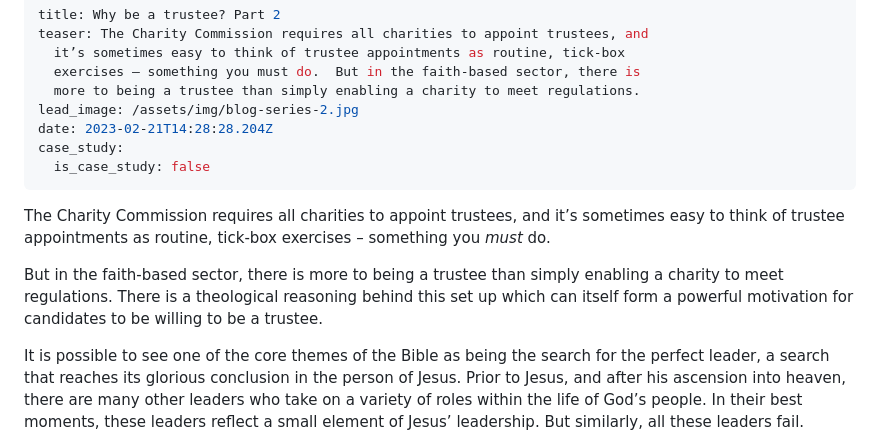
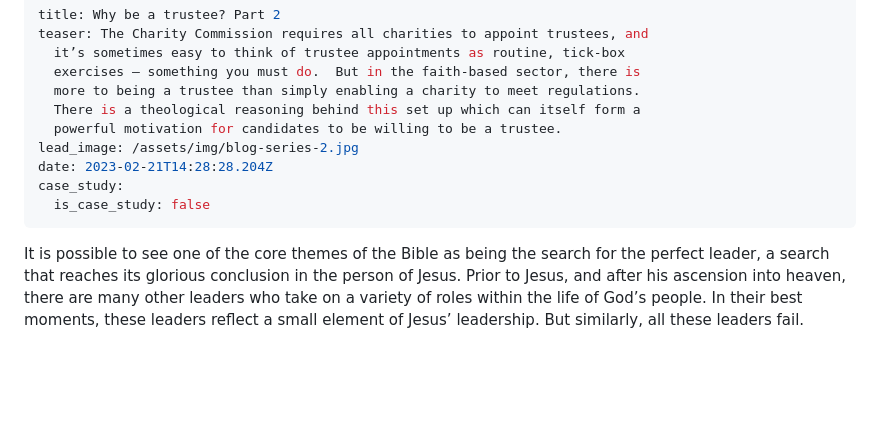
Before and after one commit to carneliansearch/carneliansearch.com, a Markdown page: src/insights/why-be-a-trustee-part-2.md, the part around the change. Rendered like a GitHub page; blank space fills up the shorter version.

Commit message:
Update Insight “why-be-a-trustee-part-2”

```diff
--- a/src/insights/why-be-a-trustee-part-2.md
+++ b/src/insights/why-be-a-trustee-part-2.md
@@ -4,15 +4,13 @@ teaser: The Charity Commission requires all charities to appoint trustees, and
   it’s sometimes easy to think of trustee appointments as routine, tick-box
   exercises – something you must do.  But in the faith-based sector, there is
   more to being a trustee than simply enabling a charity to meet regulations.
+  There is a theological reasoning behind this set up which can itself form a
+  powerful motivation for candidates to be willing to be a trustee.
 lead_image: /assets/img/blog-series-2.jpg
 date: 2023-02-21T14:28:28.204Z
 case_study:
   is_case_study: false
 ---
-The Charity Commission requires all charities to appoint trustees, and it’s sometimes easy to think of trustee appointments as routine, tick-box exercises – something you *must* do.
-
-But in the faith-based sector, there is more to being a trustee than simply enabling a charity to meet regulations. There is a theological reasoning behind this set up which can itself form a powerful motivation for candidates to be willing to be a trustee.
-
 It is possible to see one of the core themes of the Bible as being the search for the perfect leader, a search that reaches its glorious conclusion in the person of Jesus. Prior to Jesus, and after his ascension into heaven, there are many other leaders who take on a variety of roles within the life of God’s people. In their best moments, these leaders reflect a small element of Jesus’ leadership. But similarly, all these leaders fail.
 
 No human leader, aside from Jesus, is unaffected by the brokenness of the world, by sin and temptation. This brokenness can bring down a leader in a numbers of ways:
```
